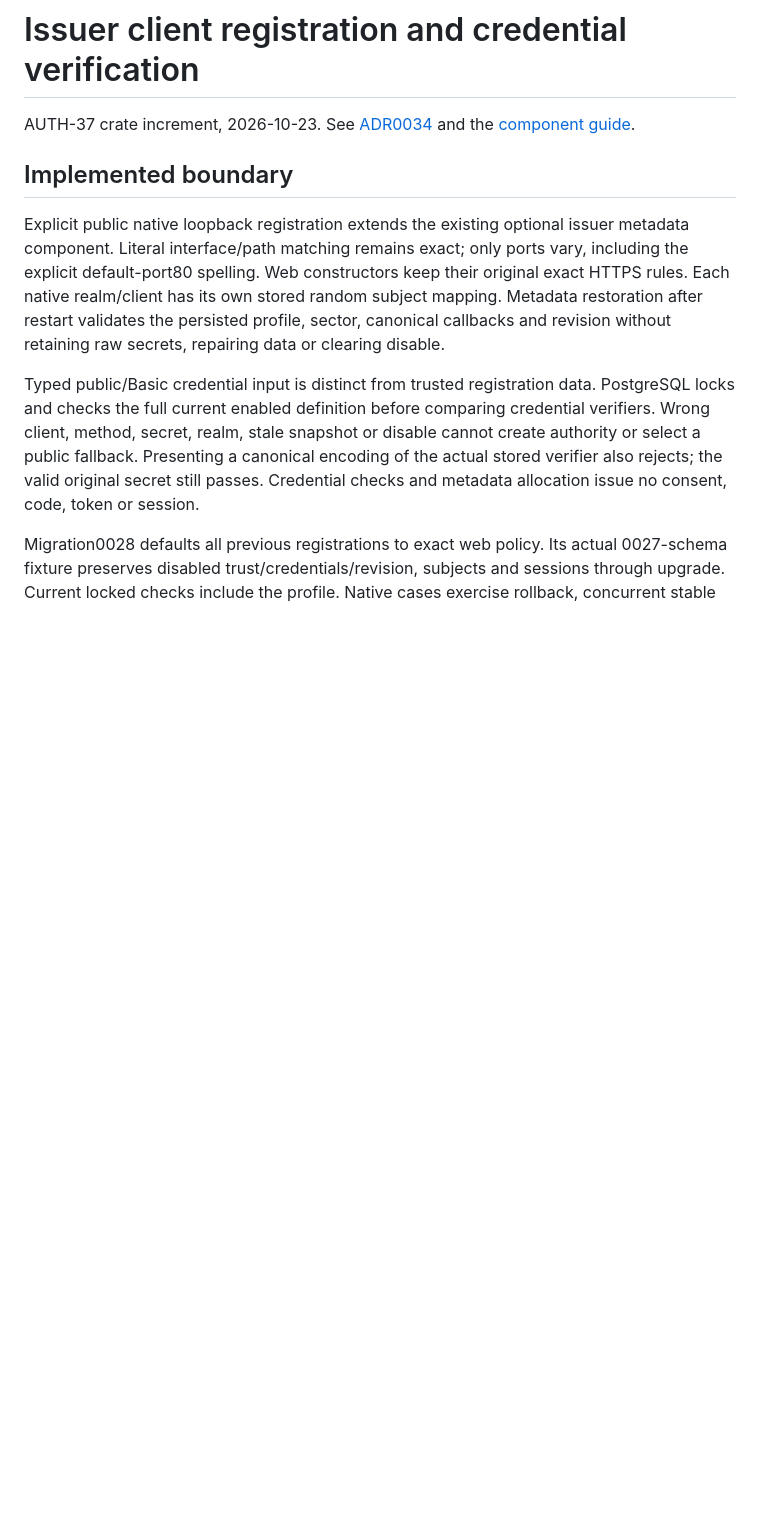
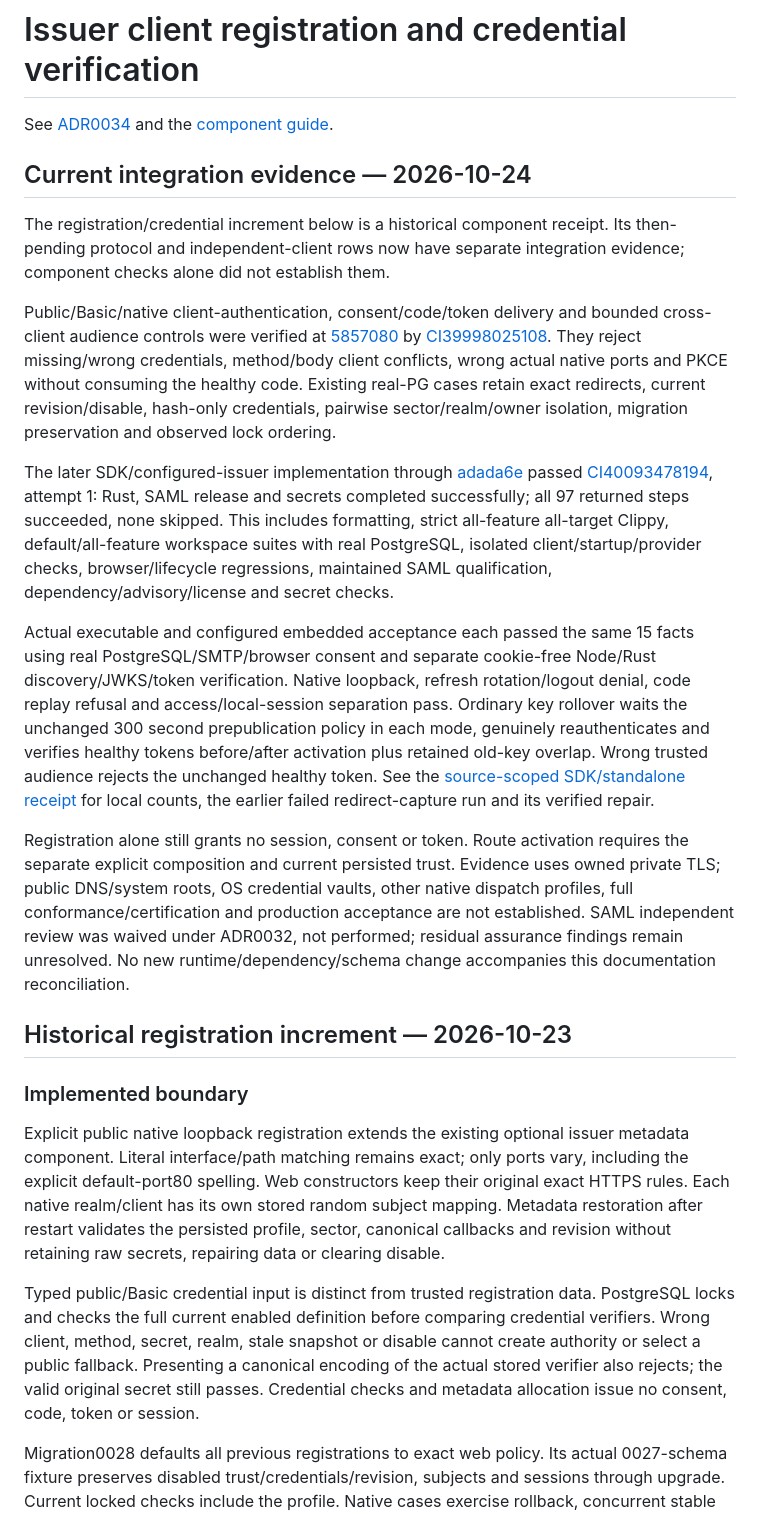
Before and after one commit to Deuspheara/easy-auth, a Markdown page: docs/security/issuer-client-verification.md, the part around one of its changes. GitHub-like rendering; blank space fills up the shorter version.

Commit message:
docs(issuer): reconcile client acceptance with verified delivery (AUTH-37)

```diff
--- a/docs/security/issuer-client-verification.md
+++ b/docs/security/issuer-client-verification.md
@@ -1,10 +1,54 @@
 # Issuer client registration and credential verification
 
-AUTH-37 crate increment, 2026-10-23. See
+See
 [ADR0034](../architecture/adr/0034-issuer-native-registration-and-authentication.md)
 and the [component guide](../guides/issuer-clients.md).
 
-## Implemented boundary
+## Current integration evidence — 2026-10-24
+
+The registration/credential increment below is a historical component receipt.
+Its then-pending protocol and independent-client rows now have separate integration
+evidence; component checks alone did not establish them.
+
+Public/Basic/native client-authentication, consent/code/token delivery and bounded
+cross-client audience controls were verified at
+[5857080](https://github.com/Deuspheara/easy-auth/commit/5857080af57e60dc3669becbadb4fe85ec487501)
+by [CI39998025108](https://github.com/Deuspheara/easy-auth/actions/runs/39998025108).
+They reject missing/wrong credentials, method/body client conflicts, wrong actual
+native ports and PKCE without consuming the healthy code. Existing real-PG cases
+retain exact redirects, current revision/disable, hash-only credentials, pairwise
+sector/realm/owner isolation, migration preservation and observed lock ordering.
+
+The later SDK/configured-issuer implementation through
+[adada6e](https://github.com/Deuspheara/easy-auth/commit/adada6eda34ca693baa68e1c1516cdd837a5a054)
+passed [CI40093478194](https://github.com/Deuspheara/easy-auth/actions/runs/40093478194),
+attempt 1: Rust, SAML release and secrets completed successfully; all 97 returned
+steps succeeded, none skipped. This includes formatting, strict all-feature
+all-target Clippy, default/all-feature workspace suites with real PostgreSQL,
+isolated client/startup/provider checks, browser/lifecycle regressions, maintained
+SAML qualification, dependency/advisory/license and secret checks.
+
+Actual executable and configured embedded acceptance each passed the same 15 facts
+using real PostgreSQL/SMTP/browser consent and separate cookie-free Node/Rust
+discovery/JWKS/token verification. Native loopback, refresh rotation/logout denial,
+code replay refusal and access/local-session separation pass. Ordinary key rollover
+waits the unchanged 300 second prepublication policy in each mode, genuinely
+reauthenticates and verifies healthy tokens before/after activation plus retained
+old-key overlap. Wrong trusted audience rejects the unchanged healthy token.
+See the [source-scoped SDK/standalone receipt](oidc-client-standalone-verification.md)
+for local counts, the earlier failed redirect-capture run and its verified repair.
+
+Registration alone still grants no session, consent or token. Route activation
+requires the separate explicit composition and current persisted trust. Evidence
+uses owned private TLS; public DNS/system roots, OS credential vaults, other native
+dispatch profiles, full conformance/certification and production acceptance are not
+established. SAML independent review was waived under ADR0032, not performed;
+residual assurance findings remain unresolved. No new runtime/dependency/schema
+change accompanies this documentation reconciliation.
+
+## Historical registration increment — 2026-10-23
+
+### Implemented boundary
 
 Explicit public native loopback registration extends the existing optional issuer
 metadata component. Literal interface/path matching remains exact; only ports vary,
```
Also changed, not shown: other parts of docs/security/issuer-client-verification.md (+2 -2 lines), docs/guides/issuer-clients.md (+34 -19 lines).
